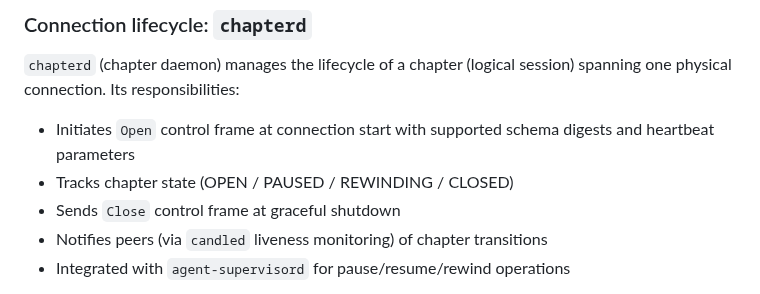
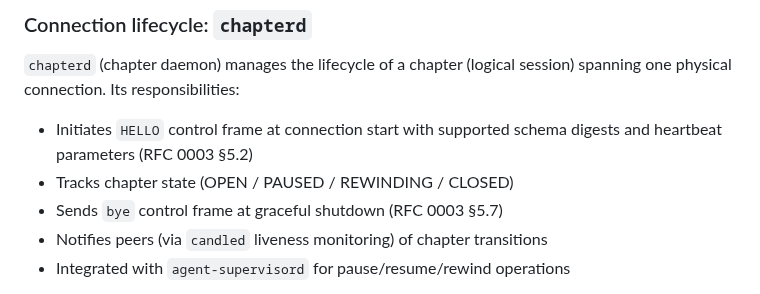
Before and after one commit to peterlodri-sec/vaked-base, a Markdown page: protocol/rfcs/0001-hcp.md, the part around the change. Rendered like a GitHub page.

```diff
--- a/protocol/rfcs/0001-hcp.md
+++ b/protocol/rfcs/0001-hcp.md
@@ -320,9 +320,9 @@ HCP frames flow through a constellation of daemons under OTP supervision. Each d
 
 `chapterd` (chapter daemon) manages the lifecycle of a chapter (logical session) spanning one physical connection. Its responsibilities:
 
-- Initiates `Open` control frame at connection start with supported schema digests and heartbeat parameters
+- Initiates `HELLO` control frame at connection start with supported schema digests and heartbeat parameters (RFC 0003 §5.2)
 - Tracks chapter state (OPEN / PAUSED / REWINDING / CLOSED)
-- Sends `Close` control frame at graceful shutdown
+- Sends `bye` control frame at graceful shutdown (RFC 0003 §5.7)
 - Notifies peers (via `candled` liveness monitoring) of chapter transitions
 - Integrated with `agent-supervisord` for pause/resume/rewind operations
 
```
Also changed, not shown: protocol/rfcs/0005-control-frames.md (+20 -19 lines).
